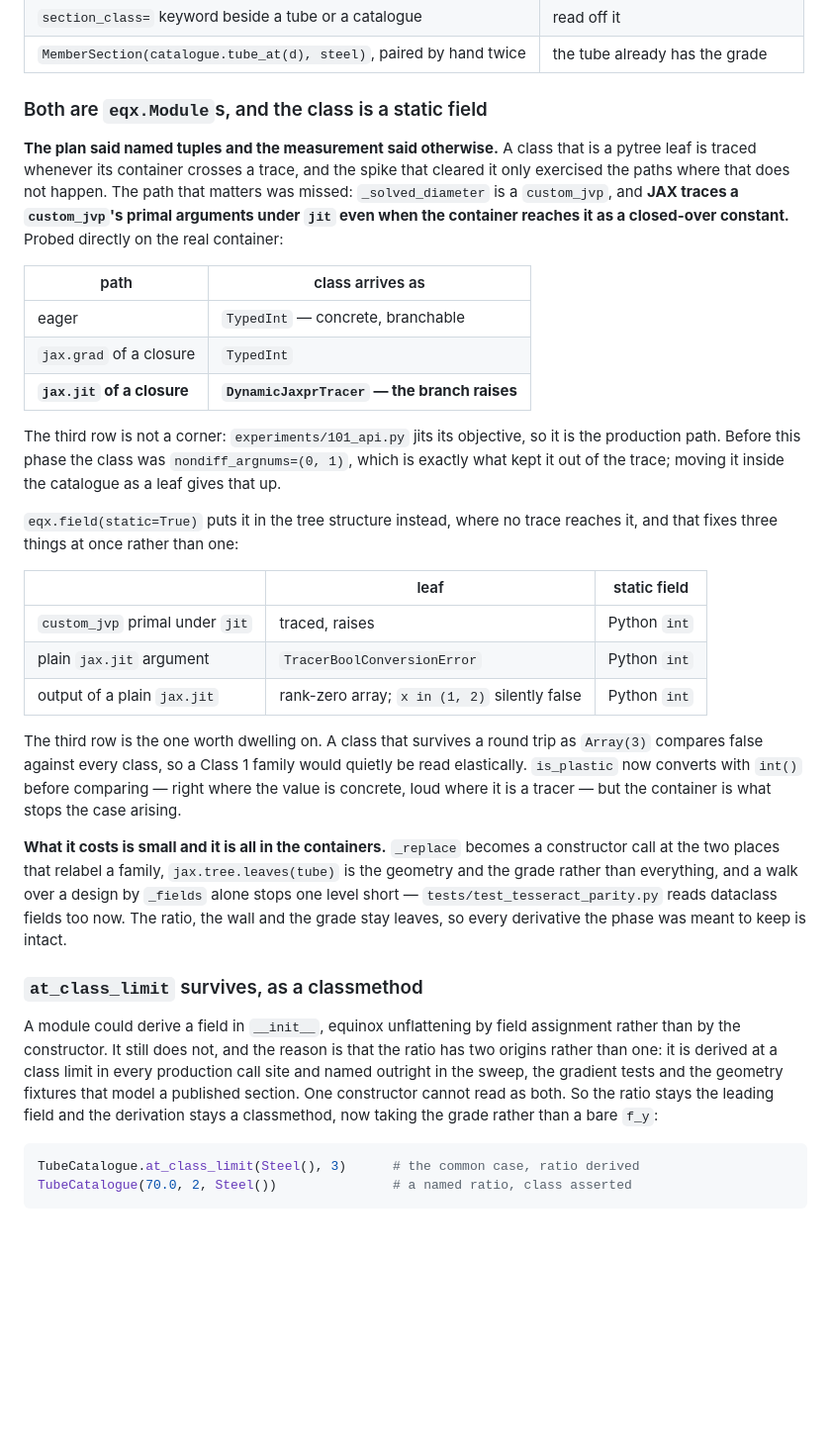
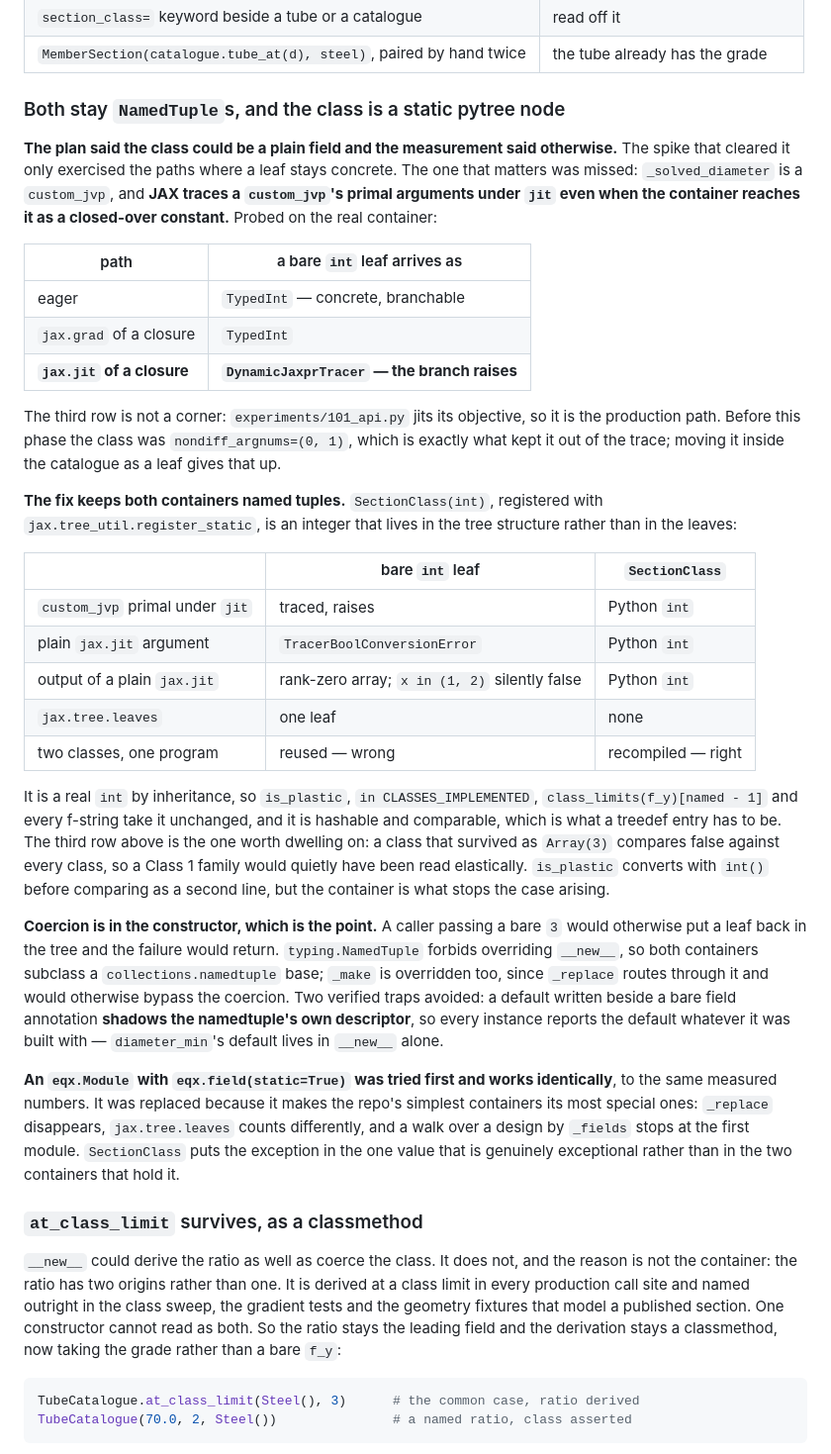
Before and after one commit to arpastrana/normax, a Markdown page: ROADMAP.md, the part around the change. Shown at 99% size. Rendered like a GitHub page; blank space fills up the shorter version.

````diff
--- a/ROADMAP.md
+++ b/ROADMAP.md
@@ -876,16 +876,15 @@ tube = catalogue(diameter)          # Tube(diameter, thickness, material, sectio
 | `section_class=` keyword beside a tube or a catalogue | read off it |
 | `MemberSection(catalogue.tube_at(d), steel)`, paired by hand twice | the tube already has the grade |
 
-### Both are `eqx.Module`s, and the class is a static field
-
-**The plan said named tuples and the measurement said otherwise.** A class that is
-a pytree leaf is traced whenever its container crosses a trace, and the spike that
-cleared it only exercised the paths where that does not happen. The path that
-matters was missed: `_solved_diameter` is a `custom_jvp`, and **JAX traces a
-`custom_jvp`'s primal arguments under `jit` even when the container reaches it as
-a closed-over constant.** Probed directly on the real container:
-
-| path | class arrives as |
+### Both stay `NamedTuple`s, and the class is a static pytree node
+
+**The plan said the class could be a plain field and the measurement said
+otherwise.** The spike that cleared it only exercised the paths where a leaf stays
+concrete. The one that matters was missed: `_solved_diameter` is a `custom_jvp`,
+and **JAX traces a `custom_jvp`'s primal arguments under `jit` even when the
+container reaches it as a closed-over constant.** Probed on the real container:
+
+| path | a bare `int` leaf arrives as |
 |---|---|
 | eager | `TypedInt` — concrete, branchable |
 | `jax.grad` of a closure | `TypedInt` |
@@ -896,37 +895,51 @@ is the production path. Before this phase the class was `nondiff_argnums=(0, 1)`
 which is exactly what kept it out of the trace; moving it inside the catalogue as
 a leaf gives that up.
 
-`eqx.field(static=True)` puts it in the tree structure instead, where no trace
-reaches it, and that fixes three things at once rather than one:
-
-| | leaf | static field |
+**The fix keeps both containers named tuples.** `SectionClass(int)`, registered
+with `jax.tree_util.register_static`, is an integer that lives in the tree
+structure rather than in the leaves:
+
+| | bare `int` leaf | `SectionClass` |
 |---|---|---|
 | `custom_jvp` primal under `jit` | traced, raises | Python `int` |
 | plain `jax.jit` argument | `TracerBoolConversionError` | Python `int` |
 | output of a plain `jax.jit` | rank-zero array; `x in (1, 2)` silently false | Python `int` |
-
-The third row is the one worth dwelling on. A class that survives a round trip as
-`Array(3)` compares false against every class, so a Class 1 family would quietly
-be read elastically. `is_plastic` now converts with `int()` before comparing —
-right where the value is concrete, loud where it is a tracer — but the container
-is what stops the case arising.
-
-**What it costs is small and it is all in the containers.** `_replace` becomes a
-constructor call at the two places that relabel a family, `jax.tree.leaves(tube)`
-is the geometry and the grade rather than everything, and a walk over a design by
-`_fields` alone stops one level short — `tests/test_tesseract_parity.py` reads
-dataclass fields too now. The ratio, the wall and the grade stay leaves, so every
-derivative the phase was meant to keep is intact.
+| `jax.tree.leaves` | one leaf | none |
+| two classes, one program | reused — wrong | recompiled — right |
+
+It is a real `int` by inheritance, so `is_plastic`, `in CLASSES_IMPLEMENTED`,
+`class_limits(f_y)[named - 1]` and every f-string take it unchanged, and it is
+hashable and comparable, which is what a treedef entry has to be. The third row
+above is the one worth dwelling on: a class that survived as `Array(3)` compares
+false against every class, so a Class 1 family would quietly have been read
+elastically. `is_plastic` converts with `int()` before comparing as a second line,
+but the container is what stops the case arising.
+
+**Coercion is in the constructor, which is the point.** A caller passing a bare
+`3` would otherwise put a leaf back in the tree and the failure would return.
+`typing.NamedTuple` forbids overriding `__new__`, so both containers subclass a
+`collections.namedtuple` base; `_make` is overridden too, since `_replace` routes
+through it and would otherwise bypass the coercion. Two verified traps avoided: a
+default written beside a bare field annotation **shadows the namedtuple's own
+descriptor**, so every instance reports the default whatever it was built with —
+`diameter_min`'s default lives in `__new__` alone.
+
+**An `eqx.Module` with `eqx.field(static=True)` was tried first and works
+identically**, to the same measured numbers. It was replaced because it makes the
+repo's simplest containers its most special ones: `_replace` disappears,
+`jax.tree.leaves` counts differently, and a walk over a design by `_fields` stops
+at the first module. `SectionClass` puts the exception in the one value that is
+genuinely exceptional rather than in the two containers that hold it.
 
 ### `at_class_limit` survives, as a classmethod
 
-A module could derive a field in `__init__`, equinox unflattening by field
-assignment rather than by the constructor. It still does not, and the reason is
-that the ratio has two origins rather than one: it is derived at a class limit in
-every production call site and named outright in the sweep, the gradient tests and
-the geometry fixtures that model a published section. One constructor cannot read
-as both. So the ratio stays the leading field and the derivation stays a
-classmethod, now taking the grade rather than a bare `f_y`:
+`__new__` could derive the ratio as well as coerce the class. It does not, and the
+reason is not the container: the ratio has two origins rather than one. It is
+derived at a class limit in every production call site and named outright in the
+class sweep, the gradient tests and the geometry fixtures that model a published
+section. One constructor cannot read as both. So the ratio stays the leading field
+and the derivation stays a classmethod, now taking the grade rather than a bare
+`f_y`:
 
 ```python
 TubeCatalogue.at_class_limit(Steel(), 3)      # the common case, ratio derived
````
Also changed, not shown: CHANGELOG.md (+53 -19 lines).
